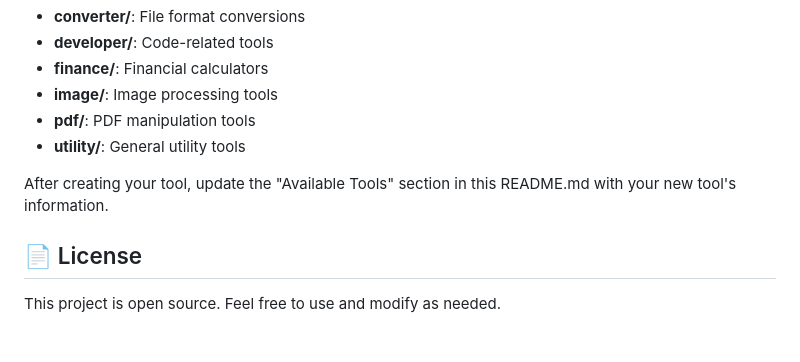
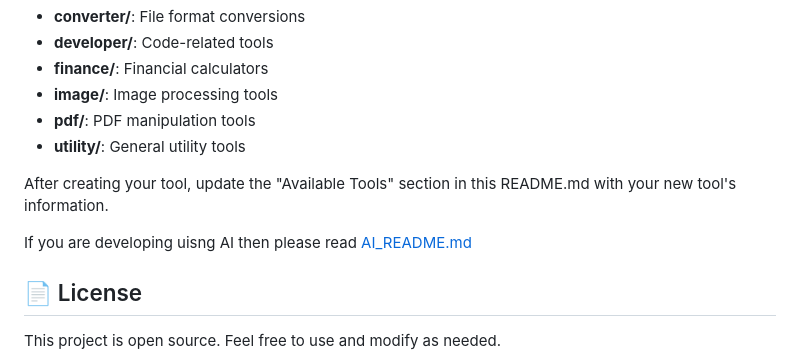
Before and after one commit to nkd2000/Daily_tools, a Markdown page: README.md, the part around the change. Rendered like a GitHub page; blank space fills up the shorter version.

```diff
--- a/README.md
+++ b/README.md
@@ -236,6 +236,8 @@ Choose the appropriate category for your tool:
 
 After creating your tool, update the "Available Tools" section in this README.md with your new tool's information.
 
+If you are developing uisng AI then please read [AI_README.md]()
+
 ## 📄 License
 
 This project is open source. Feel free to use and modify as needed.
```
Also changed, not shown: AI_README.md (added, +122 -0 lines).
